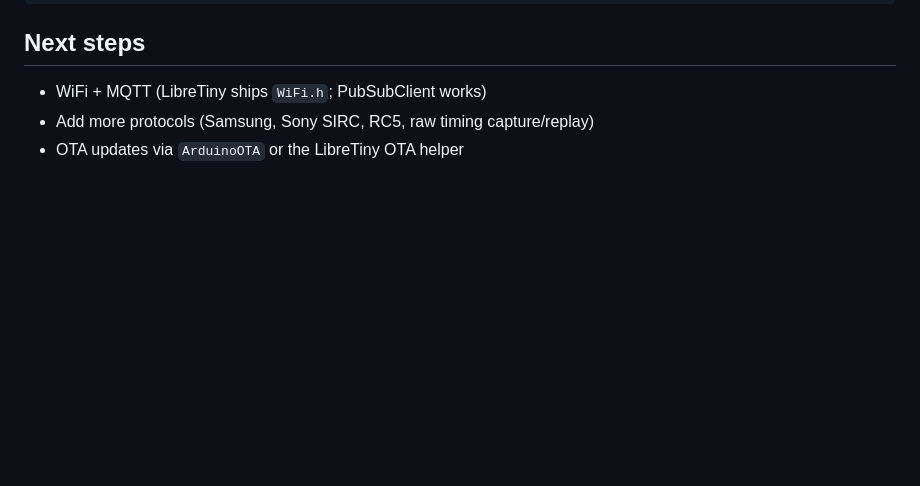
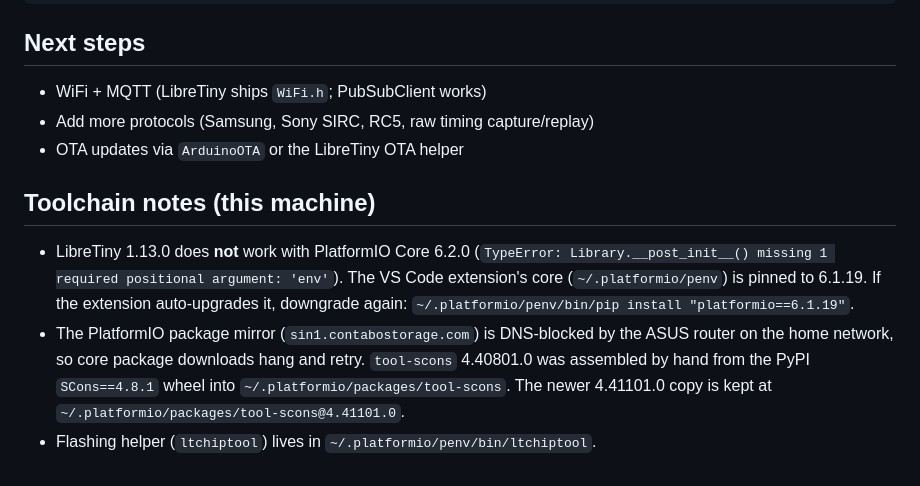
Before and after one commit to MichaelMIL/IR_blaster, a Markdown page: README.md, the part around the change. Rendered like a GitHub page; blank space fills up the shorter version.

Commit message:
README: toolchain notes for PIO core pin and blocked mirror
Co-Authored-By: Claude Fable 5.1 <noreply@anthropic.com>

```diff
--- a/README.md
+++ b/README.md
@@ -100,3 +100,17 @@ RX NEC addr=0x04 cmd=0x08 raw=0xF708FB04
 - WiFi + MQTT (LibreTiny ships `WiFi.h`; PubSubClient works)
 - Add more protocols (Samsung, Sony SIRC, RC5, raw timing capture/replay)
 - OTA updates via `ArduinoOTA` or the LibreTiny OTA helper
+
+## Toolchain notes (this machine)
+
+- LibreTiny 1.13.0 does **not** work with PlatformIO Core 6.2.0
+  (`TypeError: Library.__post_init__() missing 1 required positional argument: 'env'`).
+  The VS Code extension's core (`~/.platformio/penv`) is pinned to 6.1.19.
+  If the extension auto-upgrades it, downgrade again:
+  `~/.platformio/penv/bin/pip install "platformio==6.1.19"`.
+- The PlatformIO package mirror (`sin1.contabostorage.com`) is DNS-blocked by the
+  ASUS router on the home network, so core package downloads hang and retry.
+  `tool-scons` 4.40801.0 was assembled by hand from the PyPI `SCons==4.8.1` wheel
+  into `~/.platformio/packages/tool-scons`. The newer 4.41101.0 copy is kept at
+  `~/.platformio/packages/tool-scons@4.41101.0`.
+- Flashing helper (`ltchiptool`) lives in `~/.platformio/penv/bin/ltchiptool`.
```
